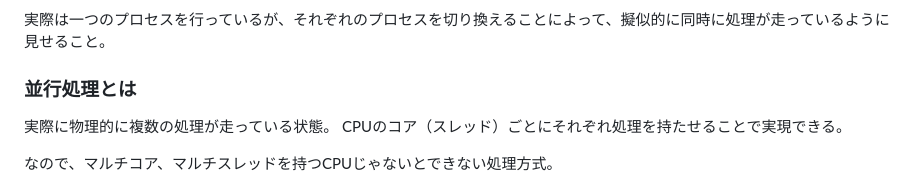
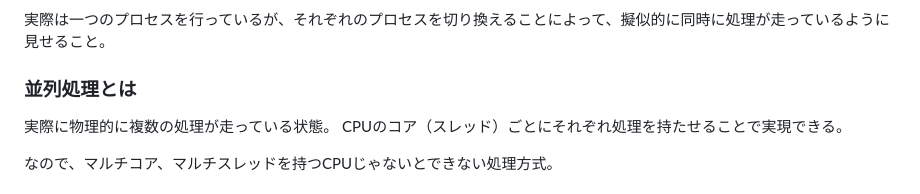
Before and after one commit to Yutaro-Tomohiro/developer_roadmap_2020, a Markdown page: OSandGeneralKnowledge/Threads.md, the part around the change. GitHub-like rendering.

```diff
--- a/OSandGeneralKnowledge/Threads.md
+++ b/OSandGeneralKnowledge/Threads.md
@@ -13,7 +13,7 @@
 ### 並行処理とは
 実際は一つのプロセスを行っているが、それぞれのプロセスを切り換えることによって、擬似的に同時に処理が走っているように見せること。
 
-### 並行処理とは
+### 並列処理とは
 実際に物理的に複数の処理が走っている状態。
 CPUのコア（スレッド）ごとにそれぞれ処理を持たせることで実現できる。
 
```
Also changed, not shown: OSandGeneralKnowledge/Basic Terminal Commands.md (added, +108 -0 lines), Images/basic_terminal_comand_grep_normal.png (added).
